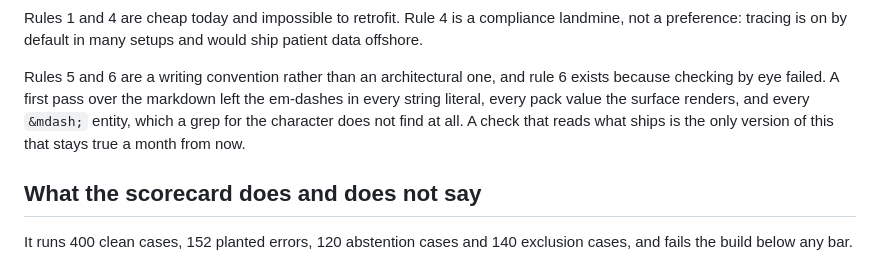
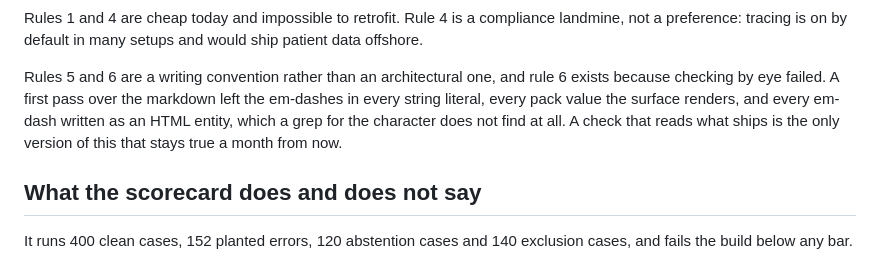
Before and after one commit to rishavnaskar/indonesia-doctor-twin, a Markdown page: docs/CODE.md, the part around the change. GitHub-like rendering.

Commit message:
Reword the line that tripped the check it describes
The sentence explaining that the docs check catches entity-encoded em-dashes
contained one, so the check caught it. Correctly.

```diff
--- a/docs/CODE.md
+++ b/docs/CODE.md
@@ -476,8 +476,8 @@ ship patient data offshore.
 Rules 5 and 6 are a writing convention rather than an architectural one, and
 rule 6 exists because checking by eye failed. A first pass over the markdown
 left the em-dashes in every string literal, every pack value the surface
-renders, and every `&mdash;` entity, which a grep for the character does not
-find at all. A check that reads what ships is the only version of this that
+renders, and every em-dash written as an HTML entity, which a grep for the
+character does not find at all. A check that reads what ships is the only version of this that
 stays true a month from now.
 
 ## What the scorecard does and does not say
```
